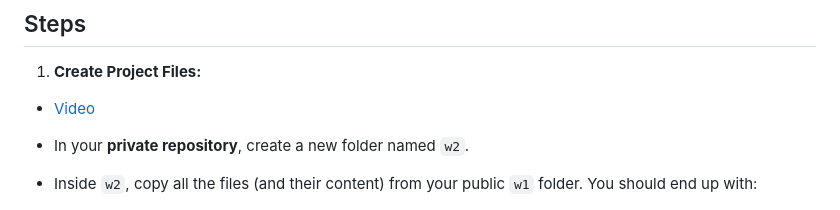
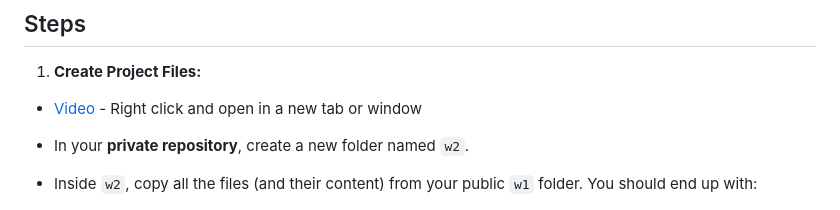
Before and after one commit to CIT93/files, a Markdown page: w2/w2-1.md, the part around the change. Rendered like a GitHub page.

Commit message:
missing first one

```diff
--- a/w2/w2-1.md
+++ b/w2/w2-1.md
@@ -6,7 +6,7 @@
 
 1.  **Create Project Files:**
 
-- [Video](https://www.youtube.com/watch?v=fz6pPx7zDFU)
+- [Video](https://www.youtube.com/watch?v=fz6pPx7zDFU) - Right click and open in a new tab or window
 
 * In your **private repository**, create a new folder named `w2`.
 * Inside `w2`, copy all the files (and their content) from your public `w1` folder. You should end up with:
```
